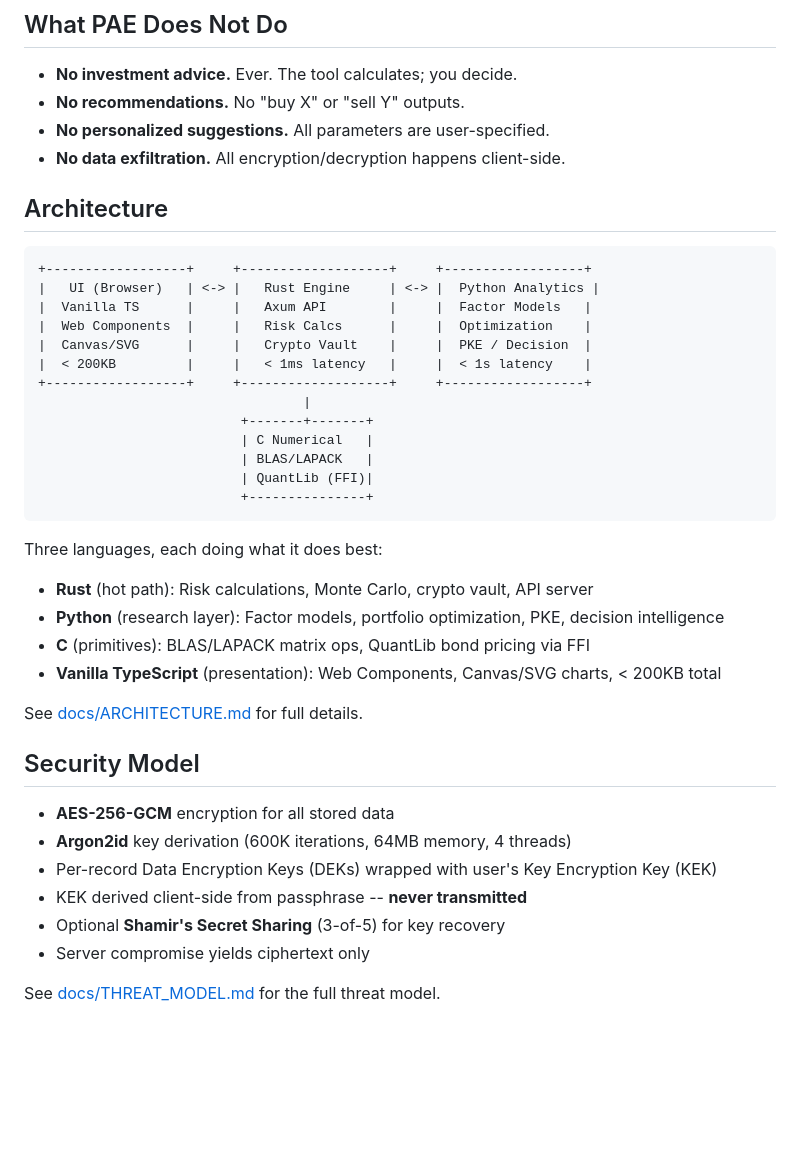
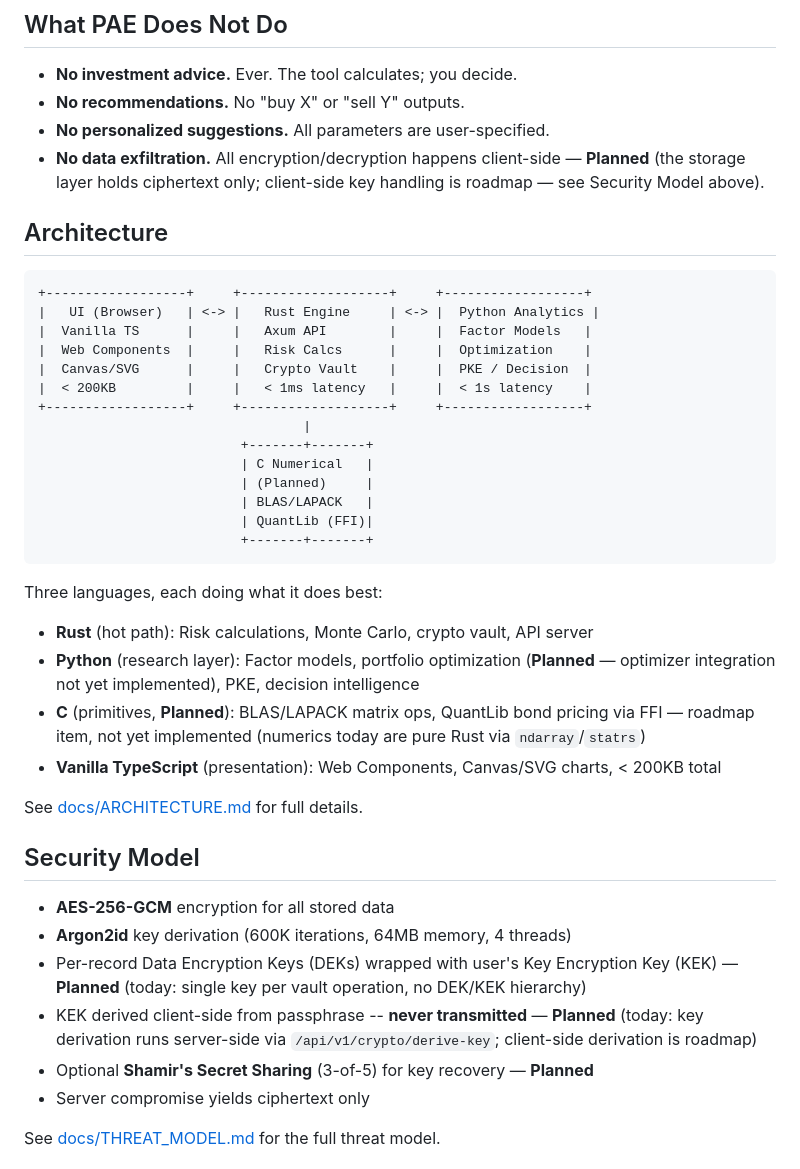
Before and after one commit to nrupala/pae, a Markdown page: README.md, the part around the change. Rendered like a GitHub page; blank space fills up the shorter version.

Commit message:
phase1: label unbuilt claims as Planned (C core, Shamir, DEK/KEK, client-side crypto)

````diff
--- a/README.md
+++ b/README.md
@@ -24,7 +24,7 @@ PAE is an open-source tool that aggregates portfolio data, runs risk analytics,
 - **No investment advice.** Ever. The tool calculates; you decide.
 - **No recommendations.** No "buy X" or "sell Y" outputs.
 - **No personalized suggestions.** All parameters are user-specified.
-- **No data exfiltration.** All encryption/decryption happens client-side.
+- **No data exfiltration.** All encryption/decryption happens client-side — **Planned** (the storage layer holds ciphertext only; client-side key handling is roadmap — see Security Model above).
 
 ## Architecture
 
@@ -39,15 +39,16 @@ PAE is an open-source tool that aggregates portfolio data, runs risk analytics,
                                   |
                           +-------+-------+
                           | C Numerical   |
+                          | (Planned)     |
                           | BLAS/LAPACK   |
                           | QuantLib (FFI)|
-                          +---------------+
+                          +-------+-------+
 ```
 
 Three languages, each doing what it does best:
 - **Rust** (hot path): Risk calculations, Monte Carlo, crypto vault, API server
-- **Python** (research layer): Factor models, portfolio optimization, PKE, decision intelligence
-- **C** (primitives): BLAS/LAPACK matrix ops, QuantLib bond pricing via FFI
+- **Python** (research layer): Factor models, portfolio optimization (**Planned** — optimizer integration not yet implemented), PKE, decision intelligence
+- **C** (primitives, **Planned**): BLAS/LAPACK matrix ops, QuantLib bond pricing via FFI — roadmap item, not yet implemented (numerics today are pure Rust via `ndarray`/`statrs`)
 - **Vanilla TypeScript** (presentation): Web Components, Canvas/SVG charts, < 200KB total
 
 See [docs/ARCHITECTURE.md](docs/ARCHITECTURE.md) for full details.
@@ -56,9 +57,9 @@ See [docs/ARCHITECTURE.md](docs/ARCHITECTURE.md) for full details.
 
 - **AES-256-GCM** encryption for all stored data
 - **Argon2id** key derivation (600K iterations, 64MB memory, 4 threads)
-- Per-record Data Encryption Keys (DEKs) wrapped with user's Key Encryption Key (KEK)
-- KEK derived client-side from passphrase -- **never transmitted**
-- Optional **Shamir's Secret Sharing** (3-of-5) for key recovery
+- Per-record Data Encryption Keys (DEKs) wrapped with user's Key Encryption Key (KEK) — **Planned** (today: single key per vault operation, no DEK/KEK hierarchy)
+- KEK derived client-side from passphrase -- **never transmitted** — **Planned** (today: key derivation runs server-side via `/api/v1/crypto/derive-key`; client-side derivation is roadmap)
+- Optional **Shamir's Secret Sharing** (3-of-5) for key recovery — **Planned**
 - Server compromise yields ciphertext only
 
 See [docs/THREAT_MODEL.md](docs/THREAT_MODEL.md) for the full threat model.
````
Also changed, not shown: docs/ARCHITECTURE.md (+11 -7 lines).
